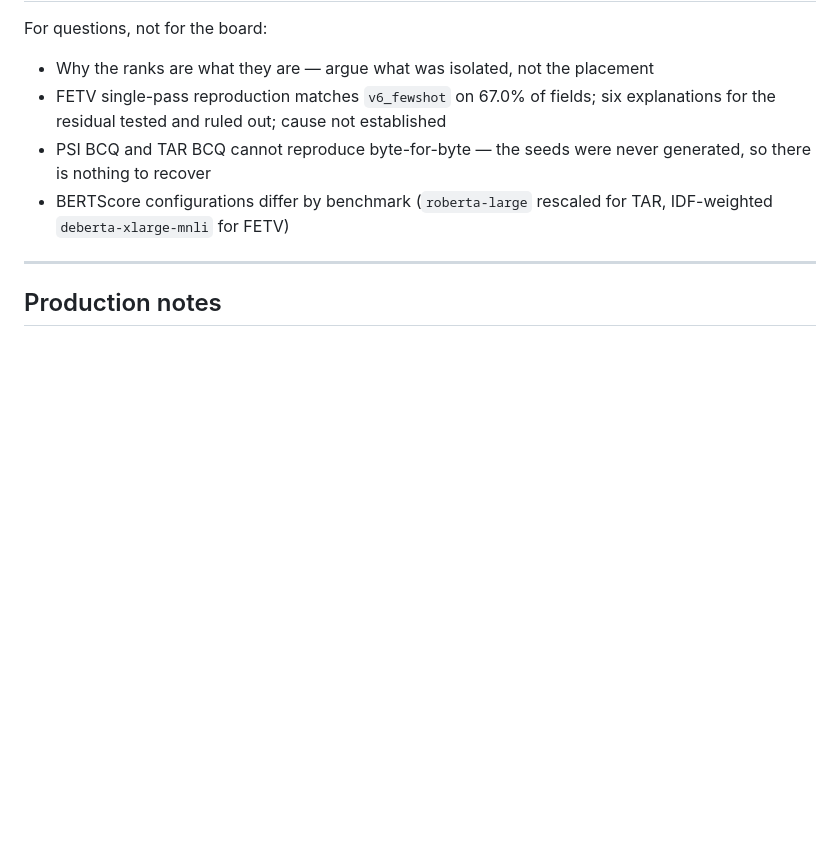
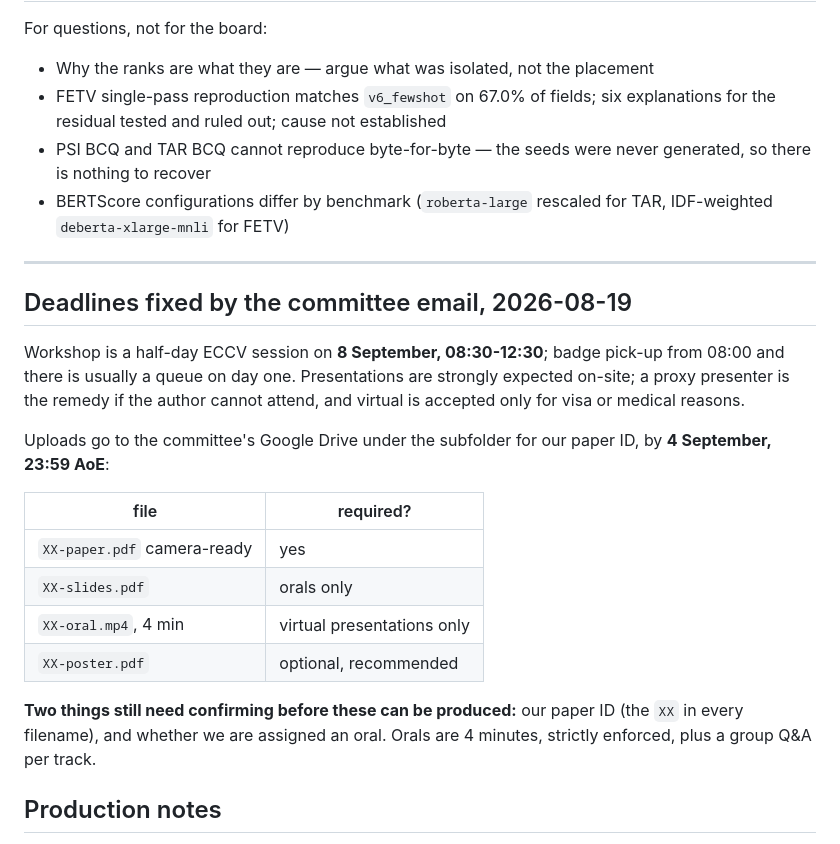
Before and after one commit to hwkim3330/aicity2026, a Markdown page: paper/POSTER_DRAFT.md, the part around one of its changes. GitHub-like rendering; blank space fills up the shorter version.

```diff
--- a/paper/POSTER_DRAFT.md
+++ b/paper/POSTER_DRAFT.md
@@ -169,6 +207,27 @@ For questions, not for the board:
 
 ---
 
+## Deadlines fixed by the committee email, 2026-08-19
+
+Workshop is a half-day ECCV session on **8 September, 08:30-12:30**; badge pick-up
+from 08:00 and there is usually a queue on day one. Presentations are strongly
+expected on-site; a proxy presenter is the remedy if the author cannot attend, and
+virtual is accepted only for visa or medical reasons.
+
+Uploads go to the committee's Google Drive under the subfolder for our paper ID,
+by **4 September, 23:59 AoE**:
+
+| file | required? |
+| --- | --- |
+| `XX-paper.pdf` camera-ready | yes |
+| `XX-slides.pdf` | orals only |
+| `XX-oral.mp4`, 4 min | virtual presentations only |
+| `XX-poster.pdf` | optional, recommended |
+
+**Two things still need confirming before these can be produced:** our paper ID
+(the `XX` in every filename), and whether we are assigned an oral. Orals are 4
+minutes, strictly enforced, plus a group Q&A per track.
+
 ## Production notes
 
 - Reuse the three paper figures as vector PDFs; do not rasterise.
```
Also changed, not shown: other parts of paper/POSTER_DRAFT.md (+43 -5 lines).
